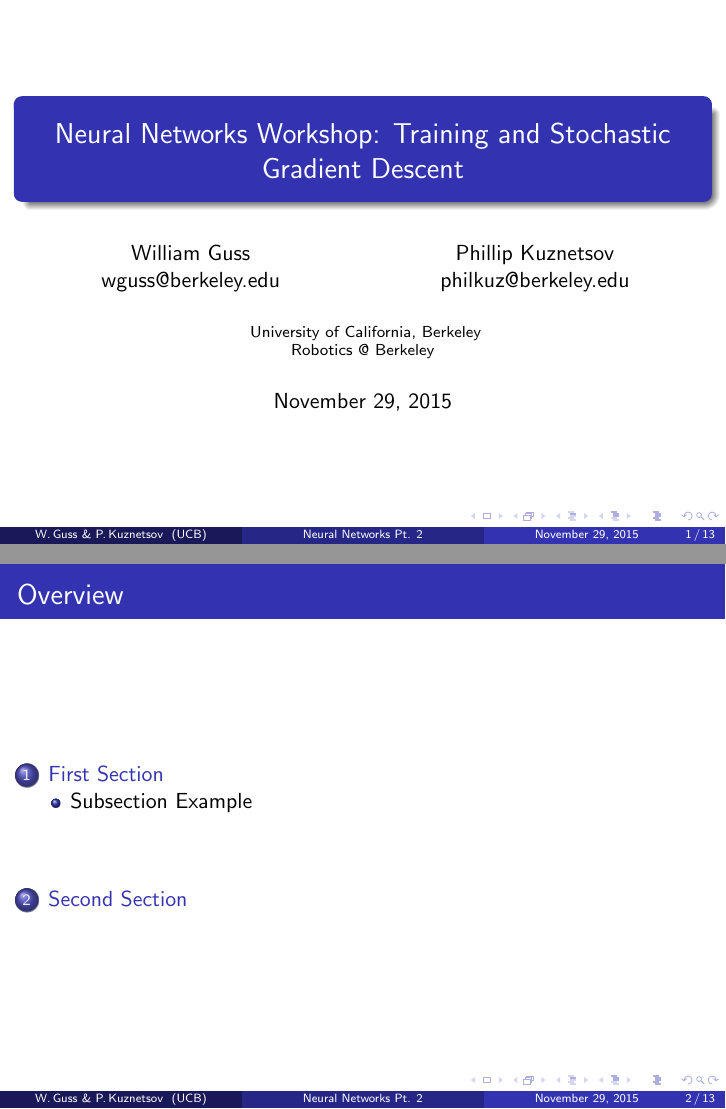
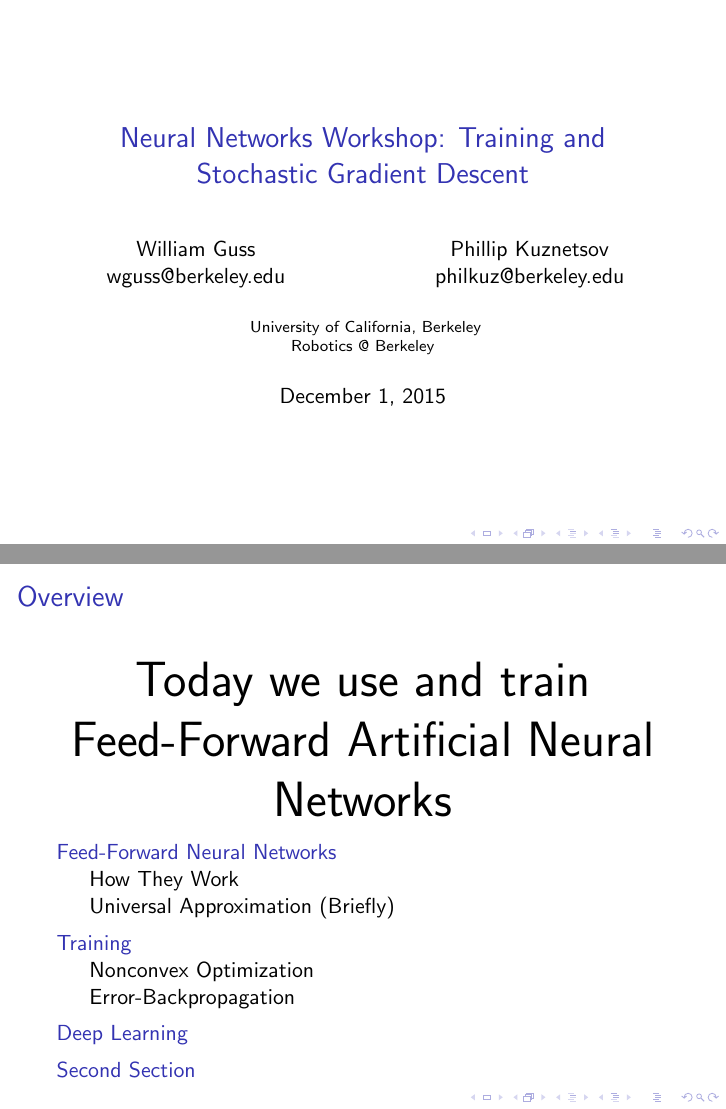
Before and after one commit to mlberkeley/NNWorkshop, LaTeX slides (Workshop2/presentation/main.tex): pages 1 and 2 of 13, joined at a grey line. Compiled offline with pdfLaTeX.

```diff
--- a/Workshop2/presentation/main.tex
+++ b/Workshop2/presentation/main.tex
@@ -23,7 +12,7 @@
 % which change the colors and layouts of slides. Below this is a list
 % of all the themes, uncomment each in turn to see what they look like.
 
-%\usetheme{default}
+\usetheme{default}
 %\usetheme{AnnArbor}
 %\usetheme{Antibes}
 %\usetheme{Bergen}
@@ -40,7 +29,7 @@
 %\usetheme{Ilmenau}
 %\usetheme{JuanLesPins}
 %\usetheme{Luebeck}
-\usetheme{Madrid}
+%\usetheme{Madrid}
 %\usetheme{Malmoe}
 %\usetheme{Marburg}
 %\usetheme{Montpellier}
@@ -101,23 +90,28 @@
   }
   {William Guss \& Phillip Kuznetsov}
 }
-\institute[UCB] % Your institution as it will appear on the bottom of every slide, may be shorthand to save space
+\institute[UCB]
 {
 University of California, Berkeley \\
-Robotics @ Berkeley \\ % Your institution for the title page
+Robotics @ Berkeley \\
 }
 
-\date{\today} % Date, can be changed to a custom date
+\date{December 1, 2015} % Date, can be changed to a custom date
 
 \begin{document}
 
 \begin{frame}
-\titlepage % Print the title page as the first slide
+\titlepage
 \end{frame}
 
 \begin{frame}
-\frametitle{Overview} % Table of contents slide, comment this block out to remove it
-\tableofcontents % Throughout your presentation, if you choose to use \section{} and \subsection{} commands, these will automatically be printed on this slide as an overview of your presentation
+
+\begin{center}
+\Huge Today we use and train Feed-Forward Artificial Neural Networks
+\end{center}
+
+\frametitle{Overview}
+\tableofcontents
 \end{frame}
 
 %----------------------------------------------------------------------------------------
@@ -129,2 +123,13 @@
 %------------------------------------------------
 
+    \subsection{How They Work} % A subsection can be created just before a set of slides with a common theme to further break down your presentation into chunks
+    \subsection{Universal Approximation (Briefly)}
+
+\section{Training}
+
+    \subsection{Nonconvex Optimization}
+    \subsection{Error-Backpropagation}
+
+\section{Deep Learning}
+
+
```
Also changed, not shown: Workshop2/presentation/main.pdf, Workshop2/presentation/main.tex (16 more changed lines), 9 other files.
